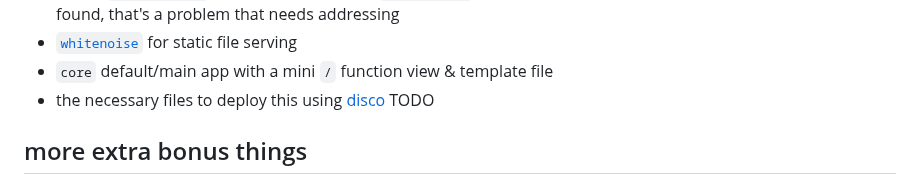
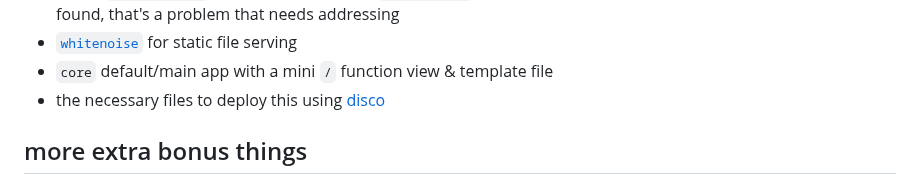
Before and after one commit to gregsadetsky/minimalish-django-starter, a Markdown page: README.md, the part around the change. GitHub-like rendering.

```diff
--- a/README.md
+++ b/README.md
@@ -68,7 +68,7 @@ Minimalish uses:
 - use of `os.environ[]` rather than the softer `os.getenv()` which by design silently fails. if an env var can't be found, that's a problem that needs addressing
 - [`whitenoise`](https://whitenoise.readthedocs.io/en/latest/) for static file serving
 - `core` default/main app with a mini `/` function view & template file
-- the necessary files to deploy this using [disco](https://letsdisco.dev/) TODO
+- the necessary files to deploy this using [disco](https://letsdisco.dev/)
 
 ## more extra bonus things
 
```
